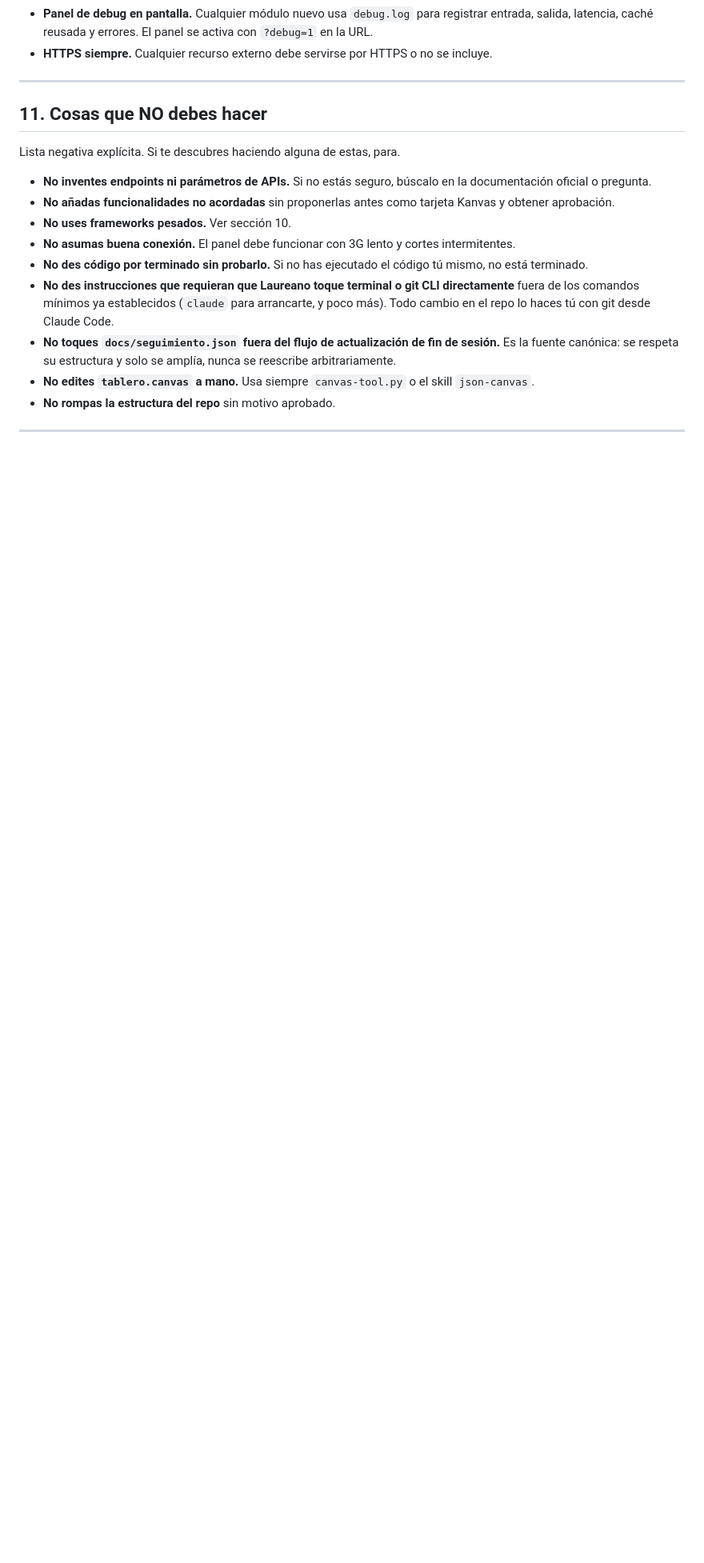
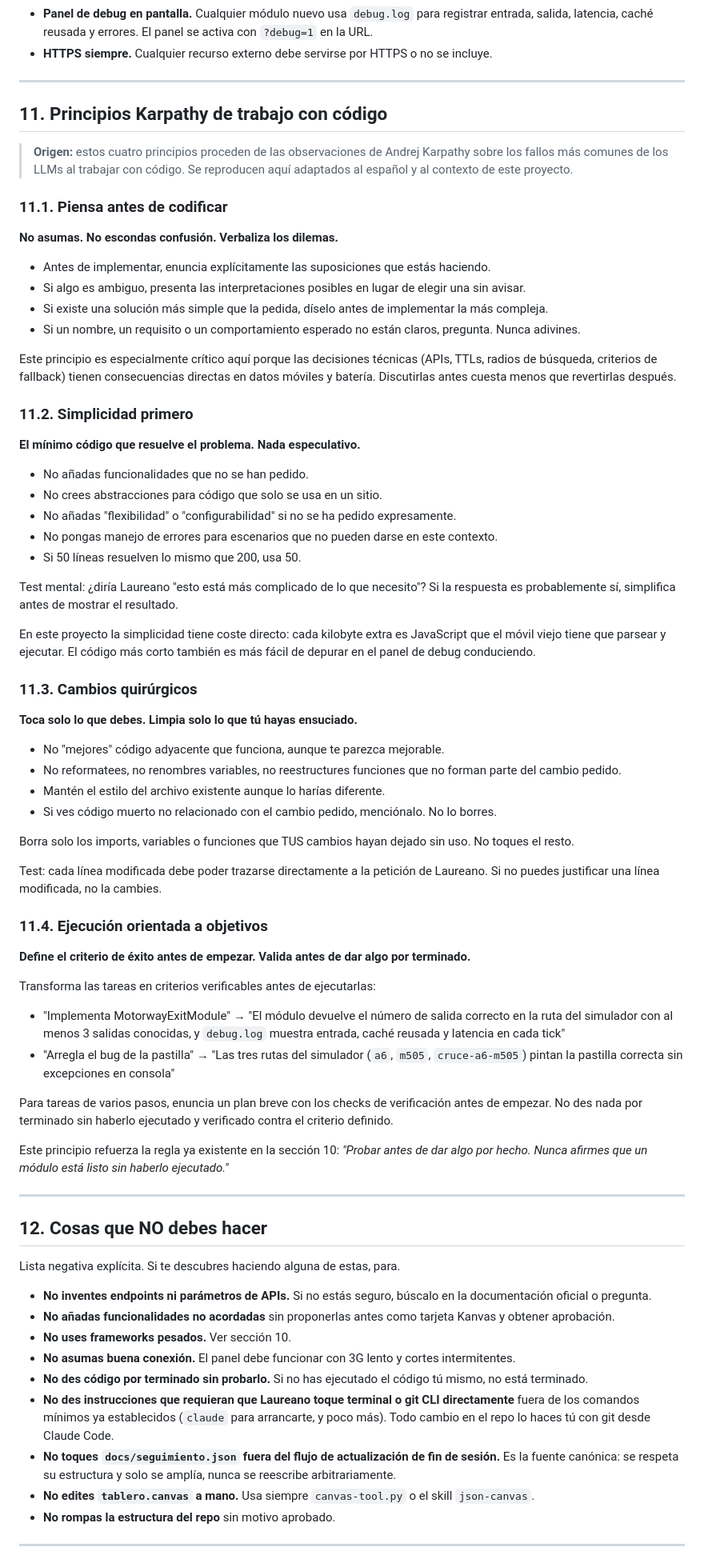
Before and after one commit to tragabytes/panel-viaje, a Markdown page: CLAUDE.md, the part around one of its changes. Shown at 80% size. Drawn GitHub-style; blank space fills up the shorter version.

Commit message:
docs: añadir principios Karpathy al CLAUDE.md (sección 11)
Cuatro principios adaptados al español y al contexto del proyecto:
piensa antes de codificar, simplicidad primero, cambios quirúrgicos,
ejecución orientada a objetivos. Secciones 11-13 renumeradas a 12-14.

Co-Authored-By: Claude Sonnet 4.6 <noreply@anthropic.com>

```diff
--- a/CLAUDE.md
+++ b/CLAUDE.md
@@ -247,7 +247,64 @@ Estas reglas se aplican a todo el código que toques en este repositorio.
 
 ---
 
-## 11. Cosas que NO debes hacer
+## 11. Principios Karpathy de trabajo con código
+
+> **Origen:** estos cuatro principios proceden de las observaciones de Andrej Karpathy sobre los fallos más comunes de los LLMs al trabajar con código. Se reproducen aquí adaptados al español y al contexto de este proyecto.
+
+### 11.1. Piensa antes de codificar
+
+**No asumas. No escondas confusión. Verbaliza los dilemas.**
+
+- Antes de implementar, enuncia explícitamente las suposiciones que estás haciendo.
+- Si algo es ambiguo, presenta las interpretaciones posibles en lugar de elegir una sin avisar.
+- Si existe una solución más simple que la pedida, díselo antes de implementar la más compleja.
+- Si un nombre, un requisito o un comportamiento esperado no están claros, pregunta. Nunca adivines.
+
+Este principio es especialmente crítico aquí porque las decisiones técnicas (APIs, TTLs, radios de búsqueda, criterios de fallback) tienen consecuencias directas en datos móviles y batería. Discutirlas antes cuesta menos que revertirlas después.
+
+### 11.2. Simplicidad primero
+
+**El mínimo código que resuelve el problema. Nada especulativo.**
+
+- No añadas funcionalidades que no se han pedido.
+- No crees abstracciones para código que solo se usa en un sitio.
+- No añadas "flexibilidad" o "configurabilidad" si no se ha pedido expresamente.
+- No pongas manejo de errores para escenarios que no pueden darse en este contexto.
+- Si 50 líneas resuelven lo mismo que 200, usa 50.
+
+Test mental: ¿diría Laureano "esto está más complicado de lo que necesito"? Si la respuesta es probablemente sí, simplifica antes de mostrar el resultado.
+
+En este proyecto la simplicidad tiene coste directo: cada kilobyte extra es JavaScript que el móvil viejo tiene que parsear y ejecutar. El código más corto también es más fácil de depurar en el panel de debug conduciendo.
+
+### 11.3. Cambios quirúrgicos
+
+**Toca solo lo que debes. Limpia solo lo que tú hayas ensuciado.**
+
+- No "mejores" código adyacente que funciona, aunque te parezca mejorable.
+- No reformatees, no renombres variables, no reestructures funciones que no forman parte del cambio pedido.
+- Mantén el estilo del archivo existente aunque lo harías diferente.
+- Si ves código muerto no relacionado con el cambio pedido, menciónalo. No lo borres.
+
+Borra solo los imports, variables o funciones que TUS cambios hayan dejado sin uso. No toques el resto.
+
+Test: cada línea modificada debe poder trazarse directamente a la petición de Laureano. Si no puedes justificar una línea modificada, no la cambies.
+
+### 11.4. Ejecución orientada a objetivos
+
+**Define el criterio de éxito antes de empezar. Valida antes de dar algo por terminado.**
+
+Transforma las tareas en criterios verificables antes de ejecutarlas:
+
+- "Implementa MotorwayExitModule" → "El módulo devuelve el número de salida correcto en la ruta del simulador con al menos 3 salidas conocidas, y `debug.log` muestra entrada, caché reusada y latencia en cada tick"
+- "Arregla el bug de la pastilla" → "Las tres rutas del simulador (`a6`, `m505`, `cruce-a6-m505`) pintan la pastilla correcta sin excepciones en consola"
+
+Para tareas de varios pasos, enuncia un plan breve con los checks de verificación antes de empezar. No des nada por terminado sin haberlo ejecutado y verificado contra el criterio definido.
+
+Este principio refuerza la regla ya existente en la sección 10: *"Probar antes de dar algo por hecho. Nunca afirmes que un módulo está listo sin haberlo ejecutado."*
+
+---
+
+## 12. Cosas que NO debes hacer
 
 Lista negativa explícita. Si te descubres haciendo alguna de estas, para.
 
```
Also changed, not shown: other parts of CLAUDE.md (+3 -3 lines).
